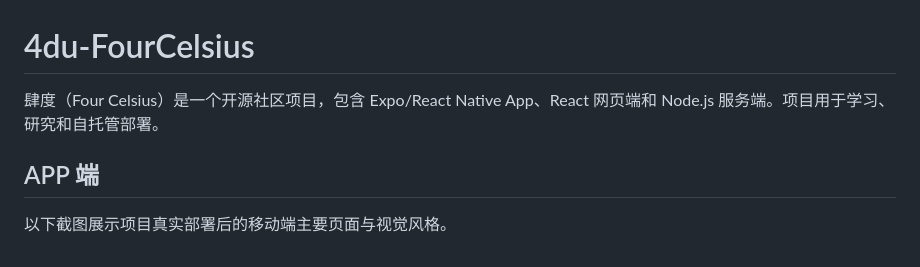
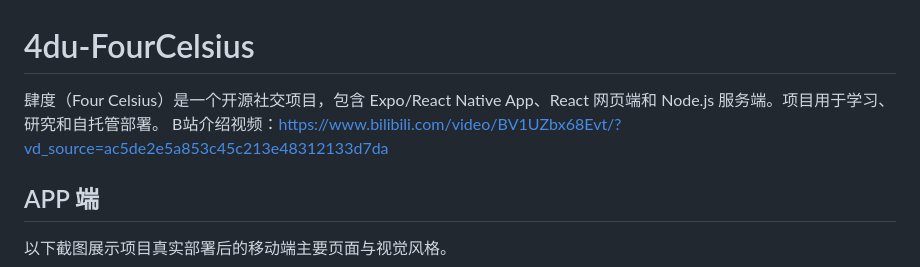
Before and after one commit to lvguicheniii/4du-FourCelsius, a Markdown page: README.md, the part around the change. GitHub-like rendering.

```diff
--- a/README.md
+++ b/README.md
@@ -1,6 +1,7 @@
 # 4du-FourCelsius
 
-肆度（Four Celsius）是一个开源社区项目，包含 Expo/React Native App、React 网页端和 Node.js 服务端。项目用于学习、研究和自托管部署。
+肆度（Four Celsius）是一个开源社交项目，包含 Expo/React Native App、React 网页端和 Node.js 服务端。项目用于学习、研究和自托管部署。
+B站介绍视频：https://www.bilibili.com/video/BV1UZbx68Evt/?vd_source=ac5de2e5a853c45c213e48312133d7da
 
 ## APP 端
 
```
